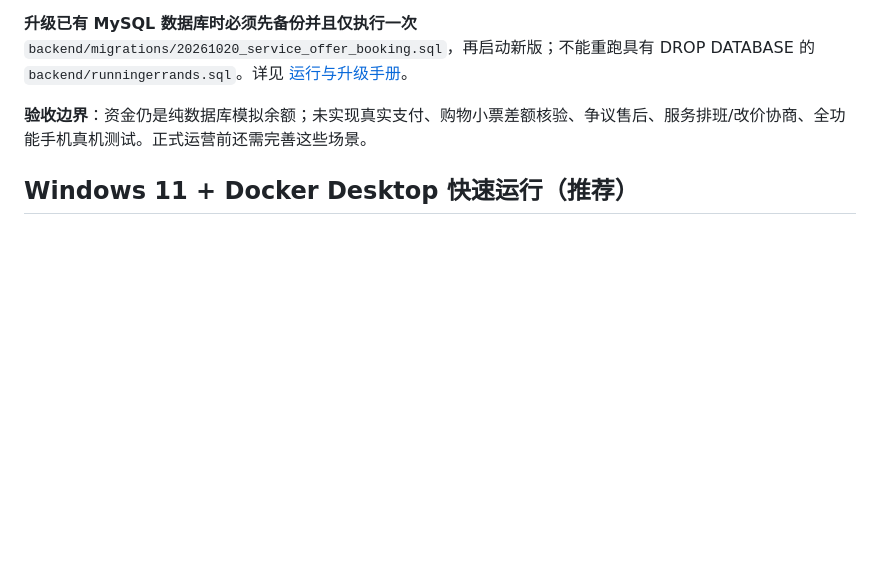
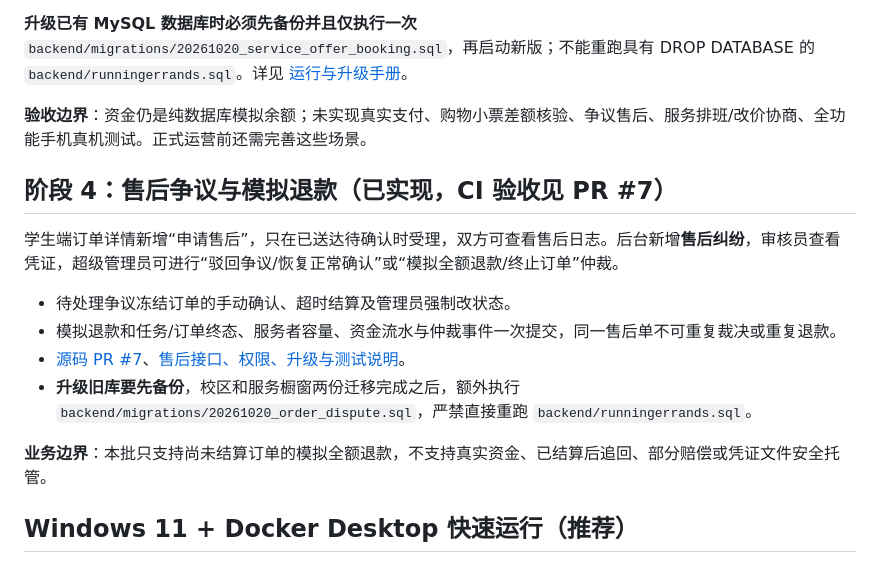
Before and after one commit to Miao-wang11/INPassing, a Markdown page: README.md, the part around the change. Drawn GitHub-style; blank space fills up the shorter version.

Commit message:
docs(runbook): include safe Phase 4 MySQL upgrade and dispute operation workflow

```diff
--- a/README.md
+++ b/README.md
@@ -57,6 +57,17 @@
 **升级已有 MySQL 数据库时必须先备份并且仅执行一次** `backend/migrations/20261020_service_offer_booking.sql`，再启动新版；不能重跑具有 DROP DATABASE 的 `backend/runningerrands.sql`。详见 [运行与升级手册](docs/RUNBOOK.md)。
 
 **验收边界**：资金仍是纯数据库模拟余额；未实现真实支付、购物小票差额核验、争议售后、服务排班/改价协商、全功能手机真机测试。正式运营前还需完善这些场景。
+
+## 阶段 4：售后争议与模拟退款（已实现，CI 验收见 PR #7）
+
+学生端订单详情新增“申请售后”，只在已送达待确认时受理，双方可查看售后日志。后台新增**售后纠纷**，审核员查看凭证，超级管理员可进行“驳回争议/恢复正常确认”或“模拟全额退款/终止订单”仲裁。
+
+- 待处理争议冻结订单的手动确认、超时结算及管理员强制改状态。
+- 模拟退款和任务/订单终态、服务者容量、资金流水与仲裁事件一次提交，同一售后单不可重复裁决或重复退款。
+- [源码 PR #7](https://github.com/Miao-wang11/INPassing/pull/7)、[售后接口、权限、升级与测试说明](docs/PHASE4_ORDER_DISPUTES.md)。
+- **升级旧库要先备份**，校区和服务橱窗两份迁移完成之后，额外执行 `backend/migrations/20261020_order_dispute.sql`，严禁直接重跑 `backend/runningerrands.sql`。
+
+**业务边界**：本批只支持尚未结算订单的模拟全额退款，不支持真实资金、已结算后追回、部分赔偿或凭证文件安全托管。
 
 ## Windows 11 + Docker Desktop 快速运行（推荐）
 
```
Also changed, not shown: docs/RUNBOOK.md (+15 -0 lines).
